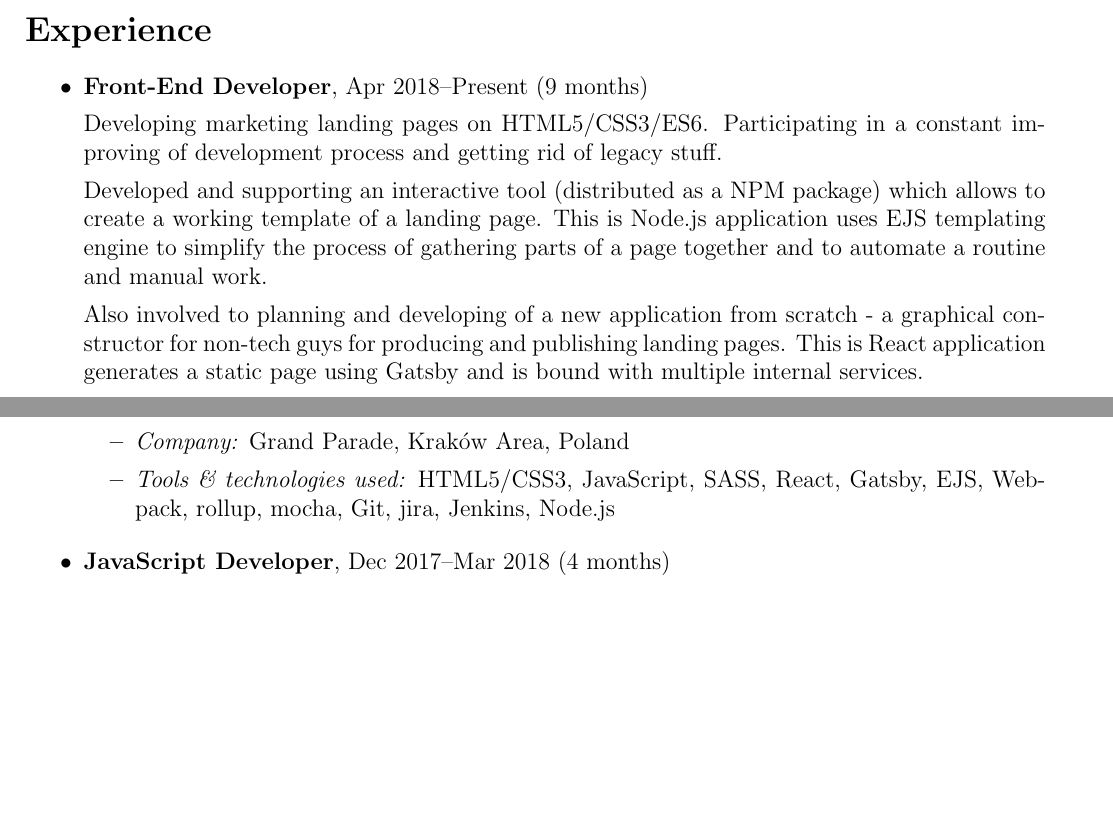
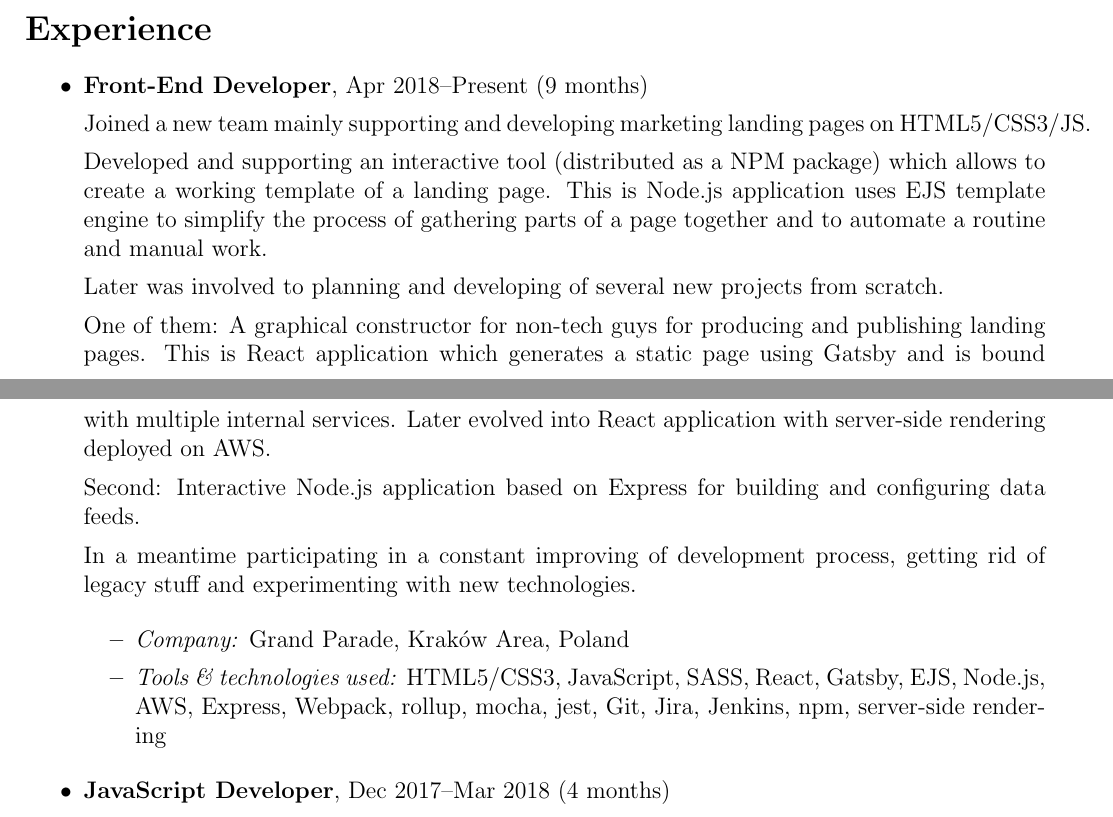
Before and after one commit to phts/my-cv, a LaTeX CV (my-cv.tex): two parts of pages 1 and 2 of 3 before the commit and two parts of pages 1 and 2 of 4 after it, joined at a grey line, cut so that both start at the same text, the shorter picture padded with empty space. Compiled offline with pdfLaTeX.

Commit message:
Update current position description

```diff
--- a/my-cv.tex
+++ b/my-cv.tex
@@ -122,18 +122,28 @@ Always ready to participate in mentoring programs as a mentee and a mentor.
 
         \item \position{Front-End Developer}, \difftoday{2018}{04}
 
-            Developing marketing landing pages on HTML5/CSS3/ES6.
-            Participating in a constant improving of development process and getting rid of legacy stuff.
+            Joined a new team mainly supporting and developing marketing landing pages on HTML5/CSS3/JS.
 
-            Developed and supporting an interactive tool (distributed as a NPM package) which allows to create a working template of a landing page.
-            This is Node.js application uses EJS templating engine to simplify the process of gathering parts of a page together and to automate a routine and manual work.
+            Developed and supporting an interactive tool (distributed as a NPM package) which allows to create a
+            working template of a landing page.
+            This is Node.js application uses EJS template engine to simplify the process of gathering parts of
+            a page together and to automate a routine and manual work.
 
-            Also involved to planning and developing of a new application from scratch - a graphical constructor for non-tech guys for producing and publishing landing pages.
-            This is React application generates a static page using Gatsby and is bound with multiple internal services.
+            Later was involved to planning and developing of several new projects from scratch.
+
+            One of them: A graphical constructor for non-tech guys for producing and publishing landing pages.
+            This is React application which generates a static page using Gatsby and is bound with multiple internal services.
+            Later evolved into React application with server-side rendering deployed on AWS.
+
+            Second: Interactive Node.js application based on Express for building and configuring data feeds.
+
+            In a meantime participating in a constant improving of development process, getting rid of legacy stuff
+            and experimenting with new technologies.
 
             \begin{itemize}
                 \item \itemlabel{Company} Grand Parade, Kraków Area, Poland
-                \item \itemlabel{Tools \& technologies used} HTML5/CSS3, JavaScript, SASS, React, Gatsby, EJS, Webpack, rollup, mocha, Git, jira, Jenkins, Node.js
+                \item \itemlabel{Tools \& technologies used} HTML5/CSS3, JavaScript, SASS, React, Gatsby, EJS, Node.js, AWS,
+                    Express, Webpack, rollup, mocha, jest, Git, Jira, Jenkins, npm, server-side rendering
             \end{itemize}
 
         \item \position{JavaScript Developer}, \diffdates{2017}{12}{2018}{03}
```
